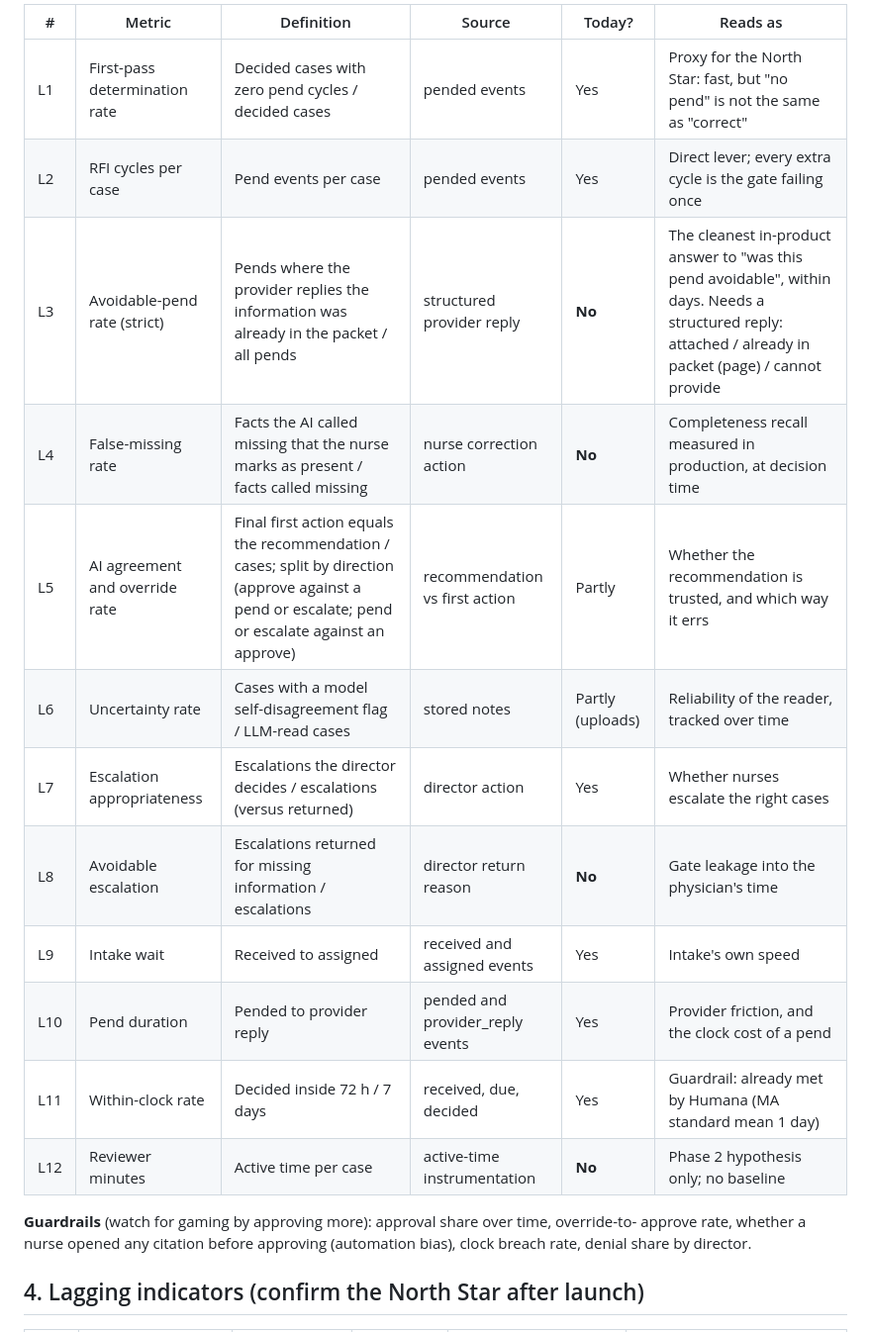
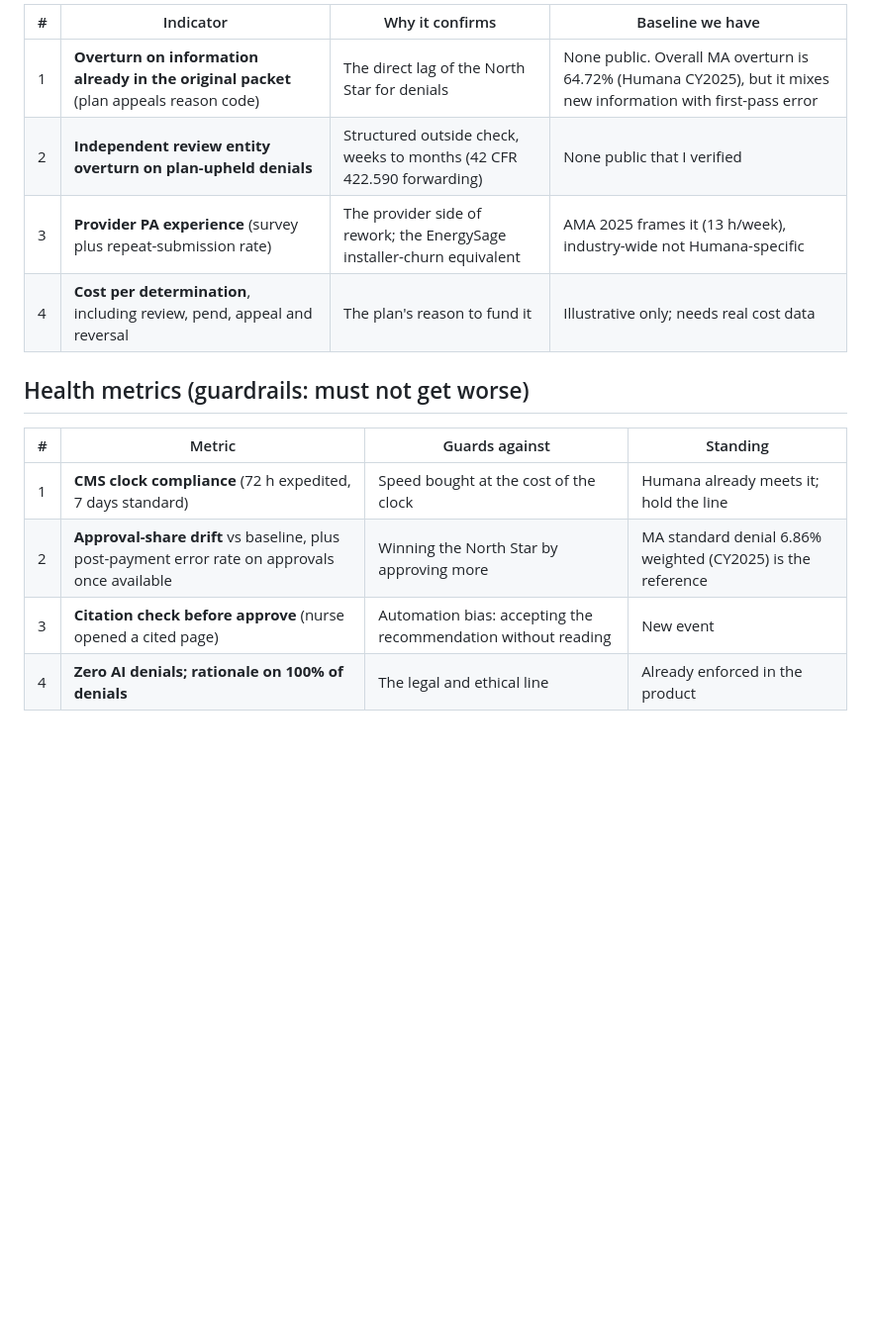
Before and after one commit to nishamishra12/humana-pa-prototype, a Markdown page: docs/METRICS_FRAMEWORK.md, the part around one of its changes. Shown at 99% size. Drawn GitHub-style; blank space fills up the shorter version.

```diff
--- a/docs/METRICS_FRAMEWORK.md
+++ b/docs/METRICS_FRAMEWORK.md
@@ -45,22 +49,17 @@ provider_reply, escalated, approved, received, analyzed and clock-alert events w
 
-| # | Metric | Definition | Source | Today? | Reads as |
-|---|---|---|---|---|---|
-| L1 | First-pass determination rate | Decided cases with zero pend cycles / decided cases | pended events | Yes | Proxy for the North Star: fast, but "no pend" is not the same as "correct" |
-| L2 | RFI cycles per case | Pend events per case | pended events | Yes | Direct lever; every extra cycle is the gate failing once |
-| L3 | Avoidable-pend rate (strict) | Pends where the provider replies the information was already in the packet / all pends | structured provider reply | **No** | The cleanest in-product answer to "was this pend avoidable", within days. Needs a structured reply: attached / already in packet (page) / cannot provide |
-| L4 | False-missing rate | Facts the AI called missing that the nurse marks as present / facts called missing | nurse correction action | **No** | Completeness recall measured in production, at decision time |
-| L5 | AI agreement and override rate | Final first action equals the recommendation / cases; split by direction (approve against a pend or escalate; pend or escalate against an approve) | recommendation vs first action | Partly | Whether the recommendation is trusted, and which way it errs |
-| L6 | Uncertainty rate | Cases with a model self-disagreement flag / LLM-read cases | stored notes | Partly (uploads) | Reliability of the reader, tracked over time |
-| L7 | Escalation appropriateness | Escalations the director decides / escalations (versus returned) | director action | Yes | Whether nurses escalate the right cases |
-| L8 | Avoidable escalation | Escalations returned for missing information / escalations | director return reason | **No** | Gate leakage into the physician's time |
-| L9 | Intake wait | Received to assigned | received and assigned events | Yes | Intake's own speed |
-| L10 | Pend duration | Pended to provider reply | pended and provider_reply events | Yes | Provider friction, and the clock cost of a pend |
-| L11 | Within-clock rate | Decided inside 72 h / 7 days | received, due, decided | Yes | Guardrail: already met by Humana (MA standard mean 1 day) |
-| L12 | Reviewer minutes | Active time per case | active-time instrumentation | **No** | Phase 2 hypothesis only; no baseline |
+| # | Indicator | Why it confirms | Baseline we have |
+|---|---|---|---|
+| 1 | **Overturn on information already in the original packet** (plan appeals reason code) | The direct lag of the North Star for denials | None public. Overall MA overturn is 64.72% (Humana CY2025), but it mixes new information with first-pass error |
+| 2 | **Independent review entity overturn on plan-upheld denials** | Structured outside check, weeks to months (42 CFR 422.590 forwarding) | None public that I verified |
+| 3 | **Provider PA experience** (survey plus repeat-submission rate) | The provider side of rework; the EnergySage installer-churn equivalent | AMA 2025 frames it (13 h/week), industry-wide not Humana-specific |
+| 4 | **Cost per determination**, including review, pend, appeal and reversal | The plan's reason to fund it | Illustrative only; needs real cost data |
 
-**Guardrails** (watch for gaming by approving more): approval share over time, override-to-
-approve rate, whether a nurse opened any citation before approving (automation bias), clock
-breach rate, denial share by director.
+## Health metrics (guardrails: must not get worse)
 
-## 4. Lagging indicators (confirm the North Star after launch)
+| # | Metric | Guards against | Standing |
+|---|---|---|---|
+| 1 | **CMS clock compliance** (72 h expedited, 7 days standard) | Speed bought at the cost of the clock | Humana already meets it; hold the line |
+| 2 | **Approval-share drift** vs baseline, plus post-payment error rate on approvals once available | Winning the North Star by approving more | MA standard denial 6.86% weighted (CY2025) is the reference |
+| 3 | **Citation check before approve** (nurse opened a cited page) | Automation bias: accepting the recommendation without reading | New event |
+| 4 | **Zero AI denials; rationale on 100% of denials** | The legal and ethical line | Already enforced in the product |
 
```
Also changed, not shown: other parts of docs/METRICS_FRAMEWORK.md (+63 -75 lines), docs/UX_CRITIQUE.md (+4 -2 lines).
